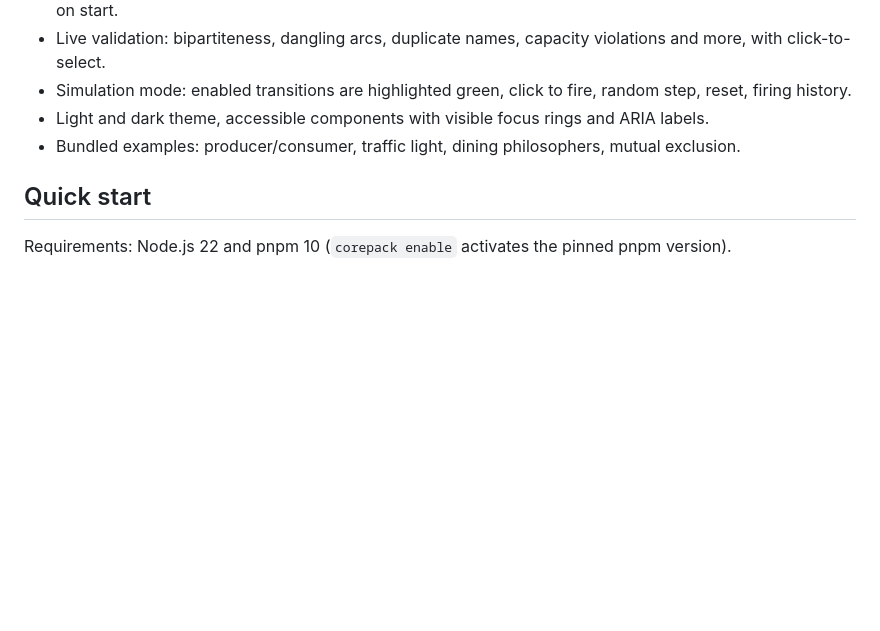
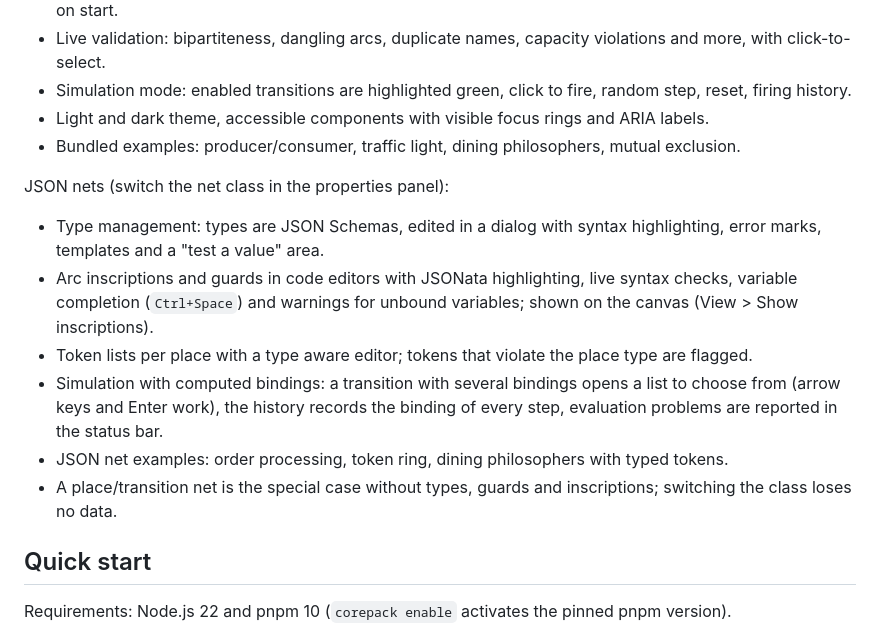
Before and after one commit to frybinski/Petri-Net-Modeling, a Markdown page: README.md, the part around one of its changes. Rendered like a GitHub page; blank space fills up the shorter version.

```diff
--- a/README.md
+++ b/README.md
@@ -23,6 +25,18 @@ German).
 - Simulation mode: enabled transitions are highlighted green, click to fire, random step, reset, firing history.
 - Light and dark theme, accessible components with visible focus rings and ARIA labels.
 - Bundled examples: producer/consumer, traffic light, dining philosophers, mutual exclusion.
+
+JSON nets (switch the net class in the properties panel):
+
+- Type management: types are JSON Schemas, edited in a dialog with syntax highlighting, error marks, templates and a
+  "test a value" area.
+- Arc inscriptions and guards in code editors with JSONata highlighting, live syntax checks, variable completion
+  (`Ctrl+Space`) and warnings for unbound variables; shown on the canvas (View > Show inscriptions).
+- Token lists per place with a type aware editor; tokens that violate the place type are flagged.
+- Simulation with computed bindings: a transition with several bindings opens a list to choose from (arrow keys and
+  Enter work), the history records the binding of every step, evaluation problems are reported in the status bar.
+- JSON net examples: order processing, token ring, dining philosophers with typed tokens.
+- A place/transition net is the special case without types, guards and inscriptions; switching the class loses no data.
 
 ## Quick start
 
```
Also changed, not shown: other parts of README.md (+17 -11 lines), CHANGELOG.md (+27 -0 lines), docs/adr/0005-jsonata-expressions.md (added, +64 -0 lines), docs/expressions.md (added, +119 -0 lines), docs/images/json-net.png (added), 7 other files.
